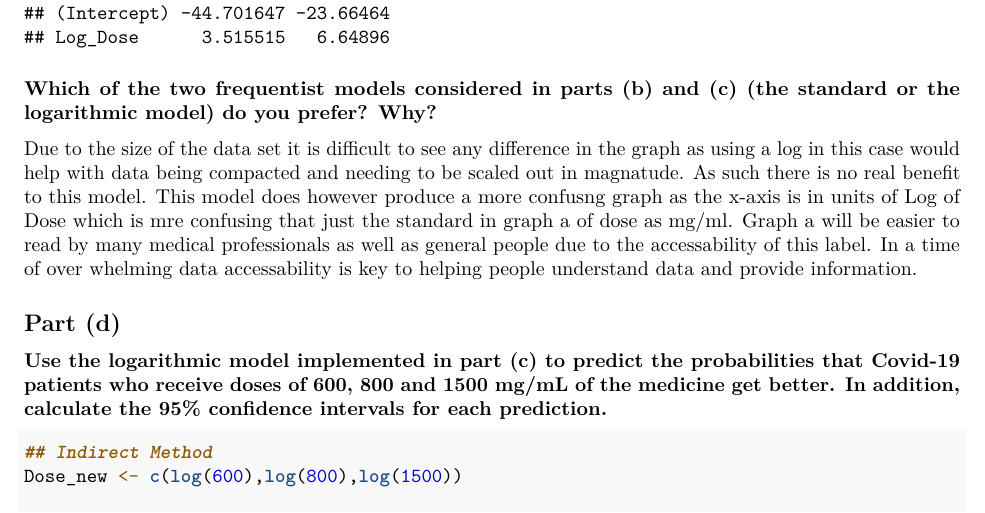
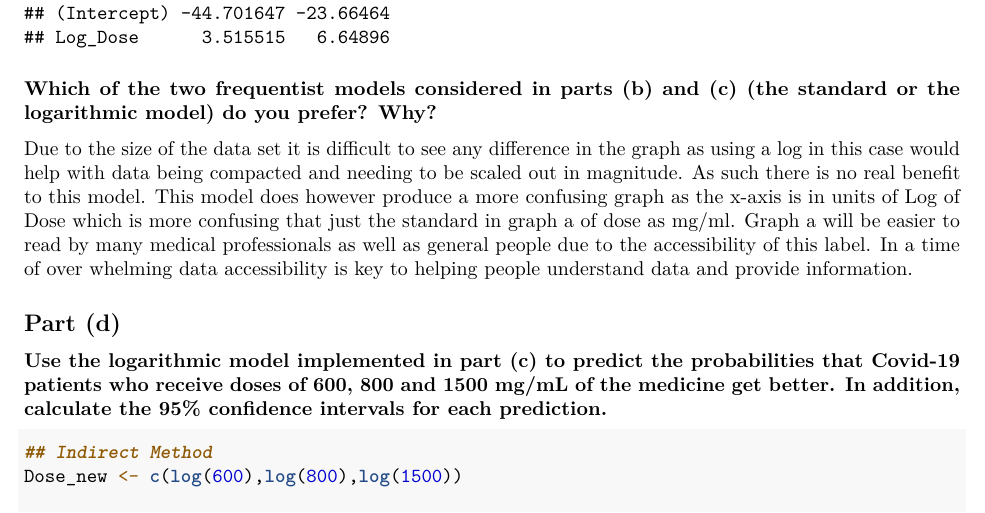
Before and after one commit to taniabuzykina/MATH501-coursework, an R Markdown document (Report.rmd): part of page 13 of 21, cut so that both start at the same text. Rendered offline with R 4.5, knitr and Pandoc, then LaTeX, with nearby package versions; some code elsewhere in the file could not run offline.

Commit message:
small spelling mistakes fixed in (c) stat

````diff
--- a/Report.rmd
+++ b/Report.rmd
@@ -467,7 +467,7 @@ confint(m_log) #Confidence intervals for beta_0 and beta_1
 ```
 
 ### Which of the two frequentist models considered in parts (b) and (c) (the standard or the logarithmic model) do you prefer? Why?
-Due to the size of the data set it is difficult to see any difference in the graph as using a log in this case would help with data being compacted and needing to be scaled out in magnatude. As such there is no real benefit to this model. This model does however produce a more confusng graph as the x-axis is in units of Log of Dose which is mre confusing that just the standard in graph a of dose as mg/ml. Graph a will be easier to read by many medical professionals as well as general people due to the accessability of this label. In a time of over whelming data accessability is key to helping people understand data and provide information.
+Due to the size of the data set it is difficult to see any difference in the graph as using a log in this case would help with data being compacted and needing to be scaled out in magnitude. As such there is no real benefit to this model. This model does however produce a more confusing graph as the x-axis is in units of Log of Dose which is more confusing that just the standard in graph a of dose as mg/ml. Graph a will be easier to read by many medical professionals as well as general people due to the accessibility of this label. In a time of over whelming data accessibility is key to helping people understand data and provide information.
 
 ## Part (d)
 
````
